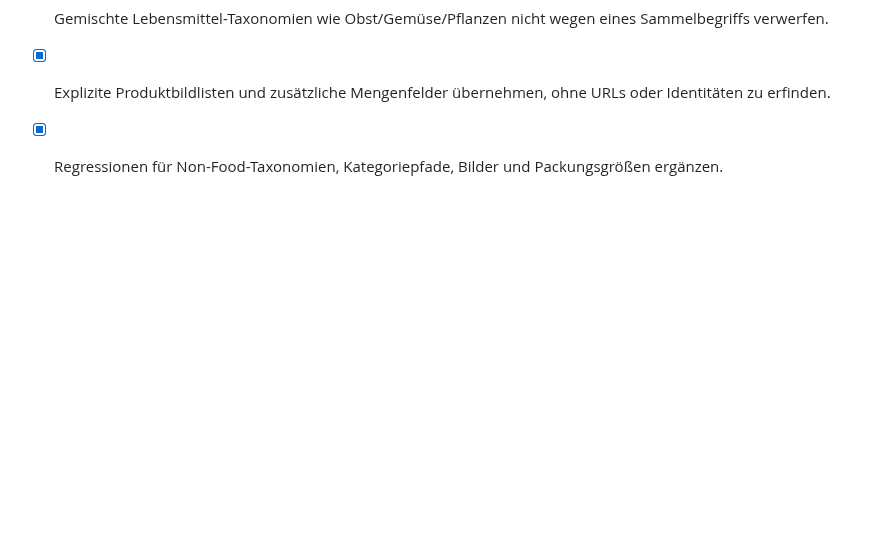
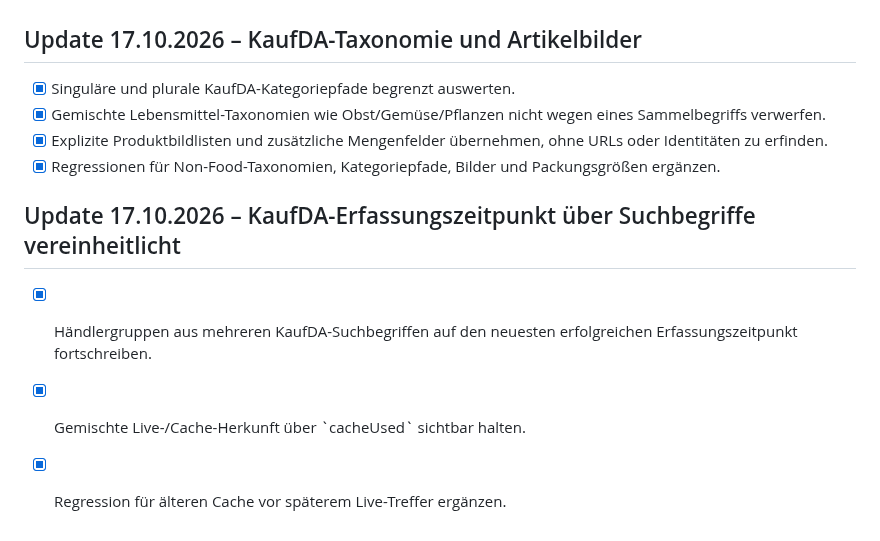
Before and after one commit to bndkxbqf2g-stack/SparzamApp, a Markdown page: docs/ROADMAP.md, the part around the change. Drawn GitHub-style; blank space fills up the shorter version.

Commit message:
Document KaufDA capture provenance

```diff
--- a/docs/ROADMAP.md
+++ b/docs/ROADMAP.md
@@ -1256,3 +1256,10 @@ Die Startvoraussetzung „Mengen-/Packungs-/Variantenvergleich abgeschlossen“
   ohne URLs oder Identitäten zu erfinden.
 - [x] Regressionen für Non-Food-Taxonomien, Kategoriepfade, Bilder und
   Packungsgrößen ergänzen.
+
+## Update 17.10.2026 – KaufDA-Erfassungszeitpunkt über Suchbegriffe vereinheitlicht
+
+- [x] Händlergruppen aus mehreren KaufDA-Suchbegriffen auf den neuesten
+  erfolgreichen Erfassungszeitpunkt fortschreiben.
+- [x] Gemischte Live-/Cache-Herkunft über \`cacheUsed\` sichtbar halten.
+- [x] Regression für älteren Cache vor späterem Live-Treffer ergänzen.
```
